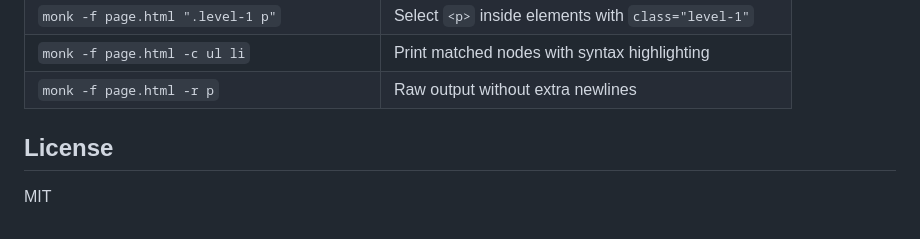
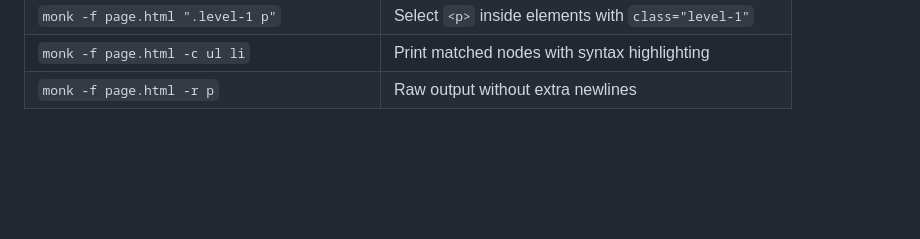
Before and after one commit to janbodnar/monk, a Markdown page: README.MD, the part around the change. GitHub-like rendering; blank space fills up the shorter version.

Commit message:
Remove incorrect LICENSE text

```diff
--- a/README.MD
+++ b/README.MD
@@ -101,7 +101,3 @@ plus several extensions:
 | `monk -f page.html ".level-1 p"` | Select `<p>` inside elements with `class="level-1"` |
 | `monk -f page.html -c ul li` | Print matched nodes with syntax highlighting |
 | `monk -f page.html -r p` | Raw output without extra newlines |
-
-## License
-
-MIT
```
